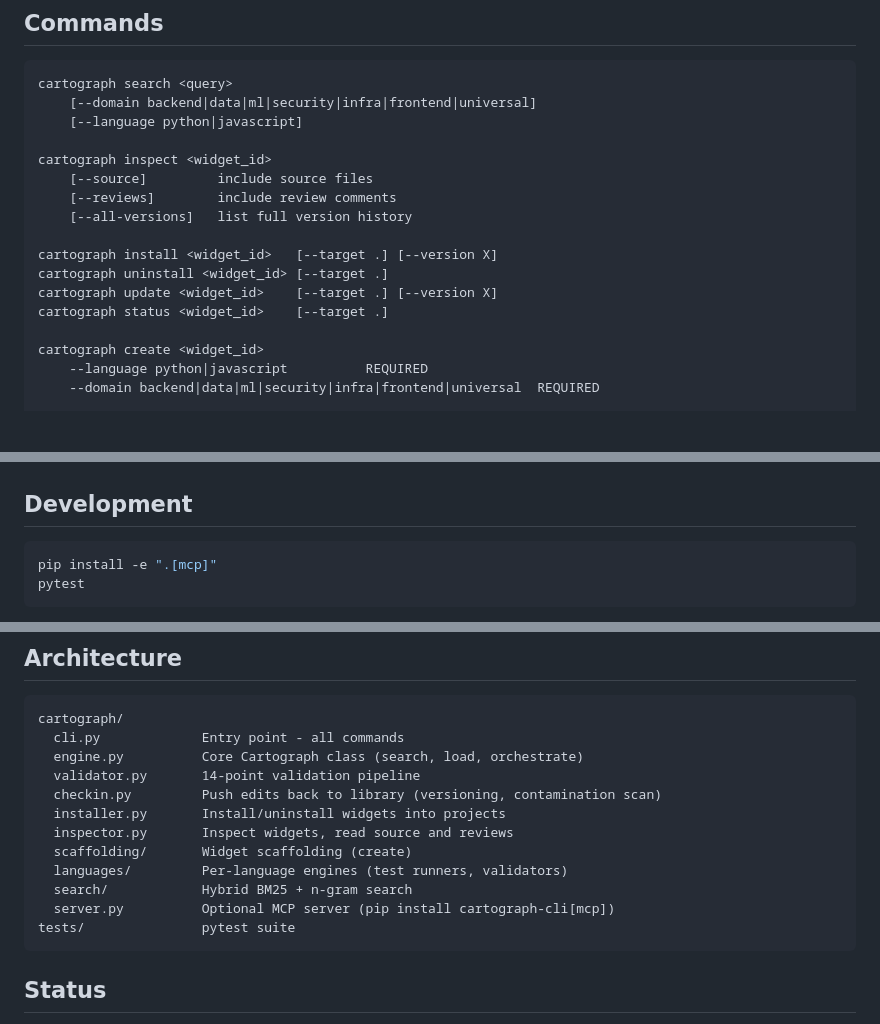
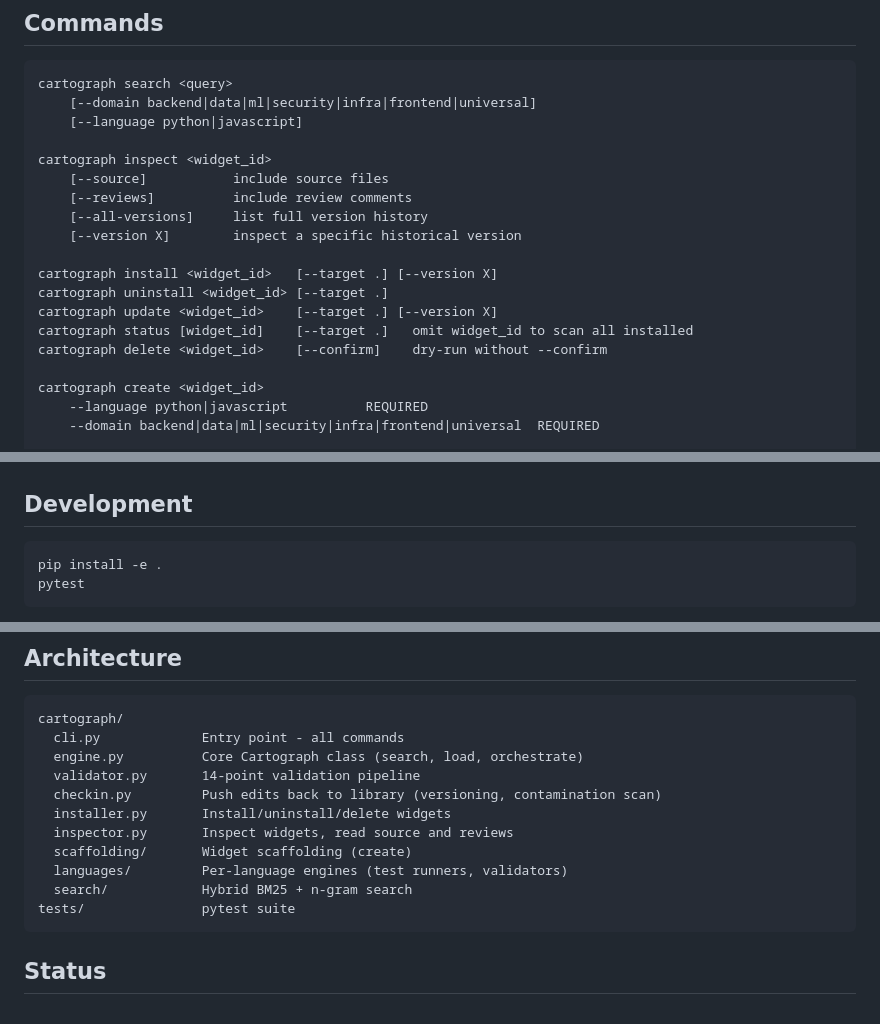
Before and after one commit to benteigland11/Cartograph, a Markdown page: README.md, 3 parts joined by grey strips. Rendered like a GitHub page; blank space fills up the shorter version.

Commit message:
Update README — remove MCP references, add new commands
- Remove server.py from architecture diagram
- Fix dev install command (.[mcp] -> .)
- Add --version to inspect
- Add status scan-all behavior
- Add delete command

Co-Authored-By: Claude Sonnet 4.6 <noreply@anthropic.com>

````diff
--- a/README.md
+++ b/README.md
@@ -54,14 +54,16 @@ cartograph search <query>
     [--language python|javascript]
 
 cartograph inspect <widget_id>
-    [--source]         include source files
-    [--reviews]        include review comments
-    [--all-versions]   list full version history
+    [--source]           include source files
+    [--reviews]          include review comments
+    [--all-versions]     list full version history
+    [--version X]        inspect a specific historical version
 
 cartograph install <widget_id>   [--target .] [--version X]
 cartograph uninstall <widget_id> [--target .]
 cartograph update <widget_id>    [--target .] [--version X]
-cartograph status <widget_id>    [--target .]
+cartograph status [widget_id]    [--target .]   omit widget_id to scan all installed
+cartograph delete <widget_id>    [--confirm]    dry-run without --confirm
 
 cartograph create <widget_id>
     --language python|javascript          REQUIRED
@@ -83,7 +85,7 @@ cartograph doctor
 ## Development
 
 ```bash
-pip install -e ".[mcp]"
+pip install -e .
 pytest
 ```
 
@@ -99,12 +101,11 @@ cartograph/
   engine.py          Core Cartograph class (search, load, orchestrate)
   validator.py       14-point validation pipeline
   checkin.py         Push edits back to library (versioning, contamination scan)
-  installer.py       Install/uninstall widgets into projects
+  installer.py       Install/uninstall/delete widgets
   inspector.py       Inspect widgets, read source and reviews
   scaffolding/       Widget scaffolding (create)
   languages/         Per-language engines (test runners, validators)
   search/            Hybrid BM25 + n-gram search
-  server.py          Optional MCP server (pip install cartograph-cli[mcp])
 tests/               pytest suite
 ```
 
````
